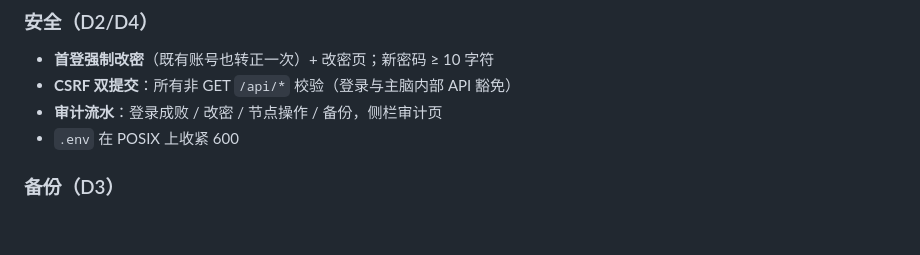
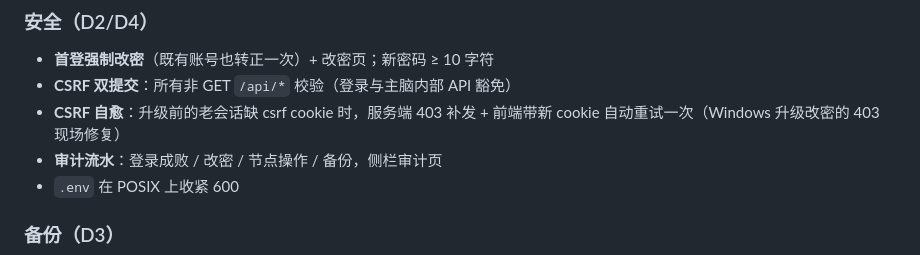
Before and after one commit to litestartup-com/dsh-agent-manager, a Markdown page: CHANGELOG.md, the part around the change. Rendered like a GitHub page; blank space fills up the shorter version.

Commit message:
docs(changelog): 1.0.1 补充 CSRF 自愈条目

```diff
--- a/CHANGELOG.md
+++ b/CHANGELOG.md
@@ -14,6 +14,7 @@
 
 - **首登强制改密**（既有账号也转正一次）+ 改密页；新密码 ≥ 10 字符
 - **CSRF 双提交**：所有非 GET `/api/*` 校验（登录与主脑内部 API 豁免）
+- **CSRF 自愈**：升级前的老会话缺 csrf cookie 时，服务端 403 补发 + 前端带新 cookie 自动重试一次（Windows 升级改密的 403 现场修复）
 - **审计流水**：登录成败 / 改密 / 节点操作 / 备份，侧栏审计页
 - `.env` 在 POSIX 上收紧 600
 
```
